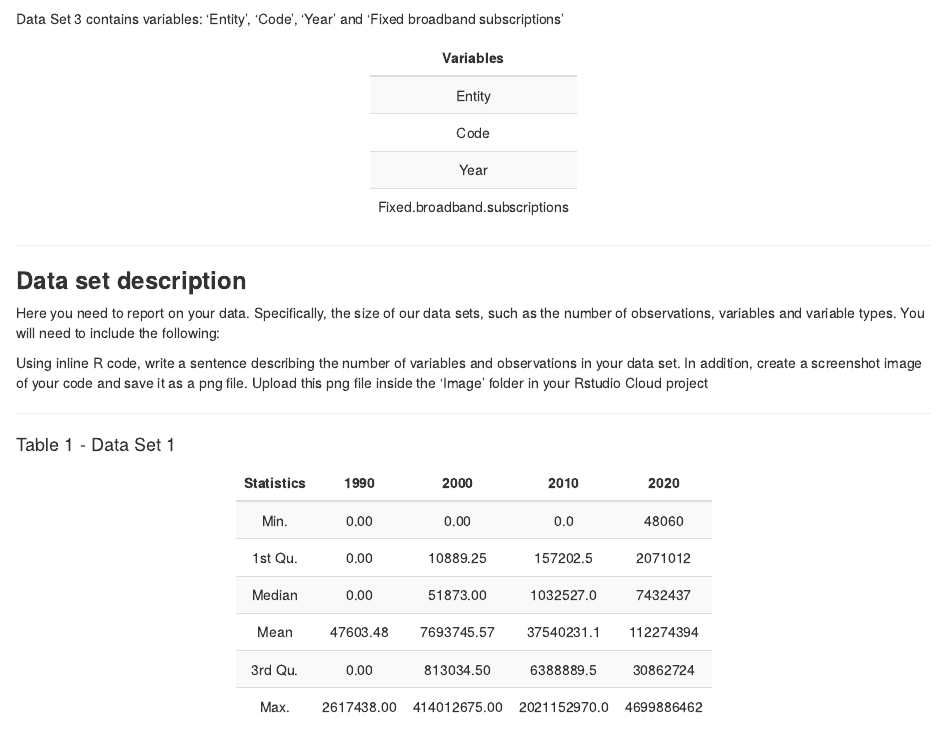
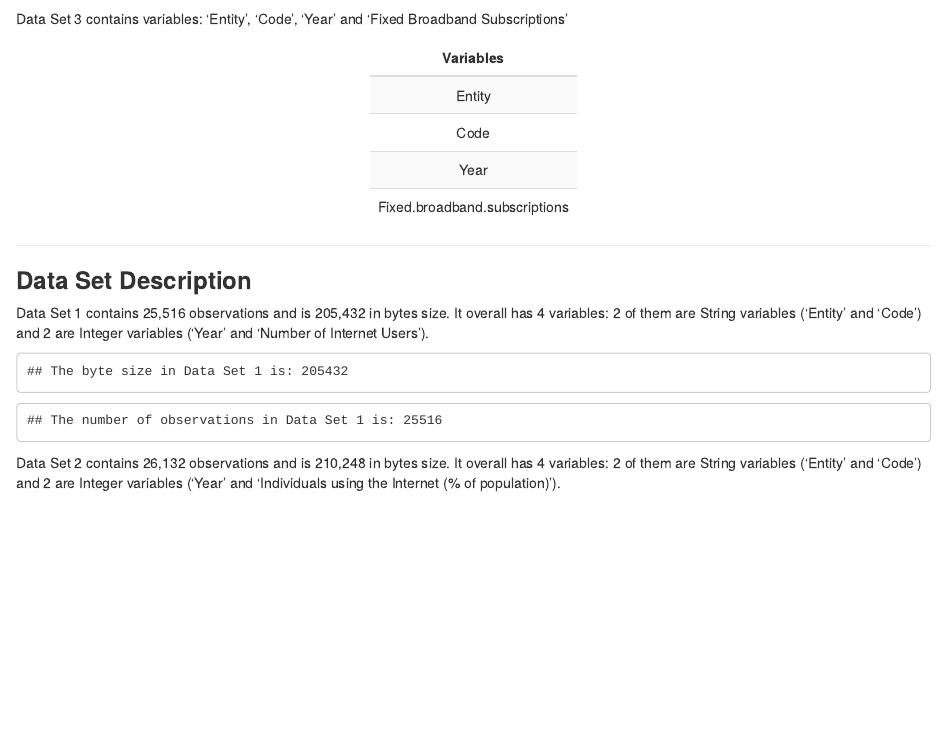
Before and after one commit to jngng/projectproposalassessment1, an R Markdown document (Assessment 1 JN.Rmd): the page in a window 1100 px wide, from 960 px down. Rendered offline with R 4.5, knitr and Pandoc, with nearby package versions; some code elsewhere in the file could not run offline.

Commit message:
Data Set Description and code images folder commit

````diff
--- a/Assessment 1 JN.Rmd
+++ b/Assessment 1 JN.Rmd
@@ -116,9 +116,37 @@ kable(landlineInternetSubscriptionsVariables, format = "html", align = "c") %>%
 
 ---
 
-### **Data set description**
-Here you need to report on your data. Specifically, the size of our data sets, such as the number of observations, variables and variable types. You will need to include the following:
+### **Data Set Description**
 
-Using inline R code, write a sentence describing the number of variables and observations in your data set.
-In addition, create a screenshot image of your code and save it as a png file. Upload this png file inside the 'Image' folder in your Rstudio Cloud project
+Data Set 1 contains 25,516 observations and is 205,432 in bytes size. It overall has 4 variables: 2 of them are String variables ('Entity' and 'Code') and 2 are Integer variables ('Year' and 'Number of Internet Users').
 
+```{r, echo = FALSE, warning = FALSE, message = FALSE, error = FALSE}
+
+# get byte size of data set 1
+
+dataSet1BytesSize = object.size(numberOfInternetUsers)
+
+cat("The byte size in Data Set 1 is:", dataSet1BytesSize , "\n")
+
+# get total observations of data set 1
+
+dataSet1Size = dim(numberOfInternetUsers)
+dataSet1SizeNumberOfRows = dataSet1Size[1]
+dataSet1SizeNumberOfColumns = dataSet1Size[2]
+
+totalDataSet1Size = dataSet1SizeNumberOfRows * dataSet1SizeNumberOfColumns
+
+cat("The number of observations in Data Set 1 is:", totalDataSet1Size )
+
+```
+
+
+Data Set 2 contains 26,132 observations and is 210,248 in bytes size. It overall has 4 variables: 2 of them are String variables ('Entity' and 'Code') and 2 are Integer variables ('Year' and 'Individuals using the Internet (% of population)').
+
+```{r, echo = FALSE, warning = FALSE, message = FALSE, error = FALSE}
+
+# get size of data set 2
+
+dataSet2BytesSize = object.size(individualsUsingInternet)
+
+cat("The byte size in Data Set 2 is:", dataSet2BytesSize , "\n")
@@ -124,0 +162,14 @@ In addition, create a screenshot image of your code and save it as a png file. U
+cat("The number of observations in Data Set 2 is:", totalDataSet2Size )
+
+```
+
+
+Data Set 3 contains 15,576 observations and is 135,568 in bytes size. It overall has 4 variables: 2 of them are String variables ('Entity' and 'Code') and 2 are Integer variables ('Year' and 'Fixed Broadband Subscriptions').
+
+```{r, echo = FALSE, warning = FALSE, message = FALSE, error = FALSE}
+
+# get size of data set 3
+
+dataSet3BytesSize = object.size(landlineInternetSubscriptions)
+
+cat("The byte size in Data Set 3 is:", dataSet3BytesSize , "\n")
@@ -125,3 +185,6 @@ In addition, create a screenshot image of your code and save it as a png file. U
+cat("The number of observations in Data Set 3 is:", totalDataSet3Size )
+
+```
 
 ---
 
````
Also changed, not shown: Assessment-1-JN.html, Image/Data Set 1 Size Code and Output.png (added), Image/Data Set 2 Size Code and Output.png (added), Image/Data Set 3 Size Code and Output.png (added), Assessment 1 JN.Rmd (20 more changed lines).
